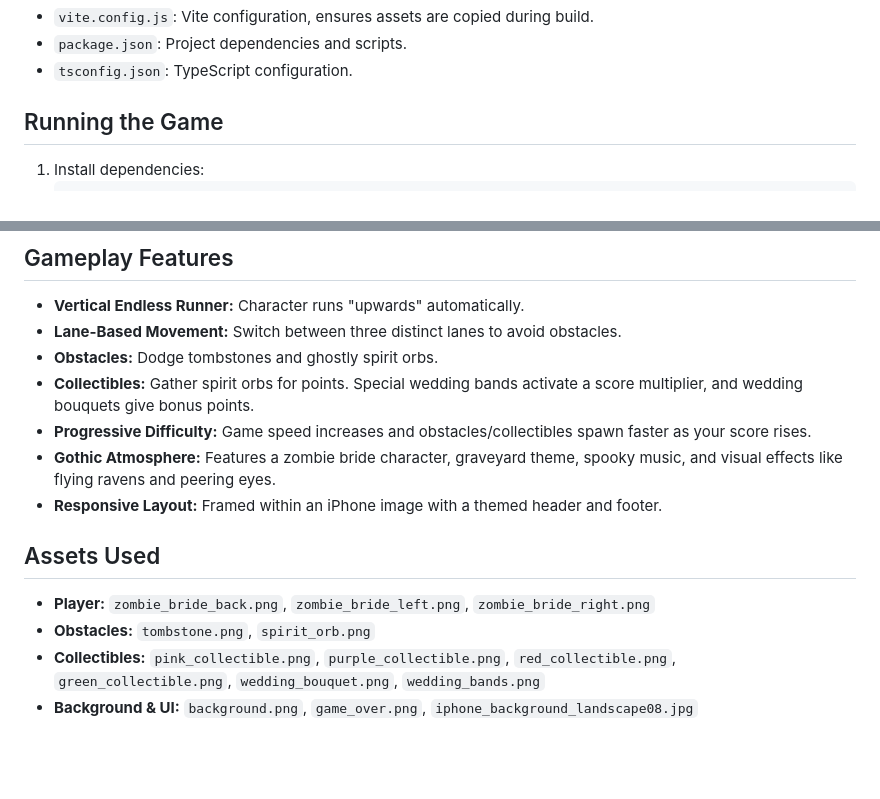
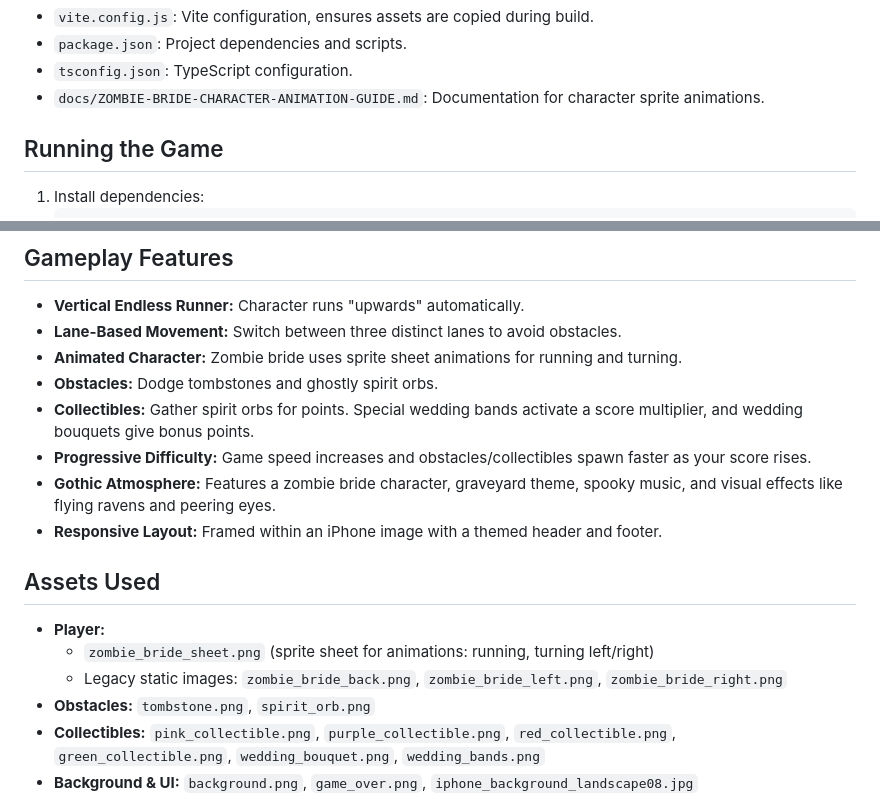
Before and after one commit to Gcavazo1/Till_Death_Run_Us_Part_Game, a Markdown page: README.md, 2 parts joined by grey strips. Drawn GitHub-style; blank space fills up the shorter version.

Commit message:
Add sprite sheet animation documentation and update README

```diff
--- a/README.md
+++ b/README.md
@@ -16,6 +16,7 @@ The project uses Phaser 3 and Vite. Key files include:
 - `vite.config.js`: Vite configuration, ensures assets are copied during build.
 - `package.json`: Project dependencies and scripts.
 - `tsconfig.json`: TypeScript configuration.
+- `docs/ZOMBIE-BRIDE-CHARACTER-ANIMATION-GUIDE.md`: Documentation for character sprite animations.
 
 ## Running the Game
 
@@ -44,6 +45,7 @@ The project uses Phaser 3 and Vite. Key files include:
 
 *   **Vertical Endless Runner:** Character runs "upwards" automatically.
 *   **Lane-Based Movement:** Switch between three distinct lanes to avoid obstacles.
+*   **Animated Character:** Zombie bride uses sprite sheet animations for running and turning.
 *   **Obstacles:** Dodge tombstones and ghostly spirit orbs.
 *   **Collectibles:** Gather spirit orbs for points. Special wedding bands activate a score multiplier, and wedding bouquets give bonus points.
 *   **Progressive Difficulty:** Game speed increases and obstacles/collectibles spawn faster as your score rises.
@@ -52,7 +54,9 @@ The project uses Phaser 3 and Vite. Key files include:
 
 ## Assets Used
 
-*   **Player:** `zombie_bride_back.png`, `zombie_bride_left.png`, `zombie_bride_right.png`
+*   **Player:**
+    * `zombie_bride_sheet.png` (sprite sheet for animations: running, turning left/right)
+    * Legacy static images: `zombie_bride_back.png`, `zombie_bride_left.png`, `zombie_bride_right.png`
 *   **Obstacles:** `tombstone.png`, `spirit_orb.png`
 *   **Collectibles:** `pink_collectible.png`, `purple_collectible.png`, `red_collectible.png`, `green_collectible.png`, `wedding_bouquet.png`, `wedding_bands.png`
 *   **Background & UI:** `background.png`, `game_over.png`, `iphone_background_landscape08.jpg`
```
Also changed, not shown: docs/ZOMBIE-BRIDE-CHARACTER-ANIMATION-GUIDE.md (added, +118 -0 lines).
